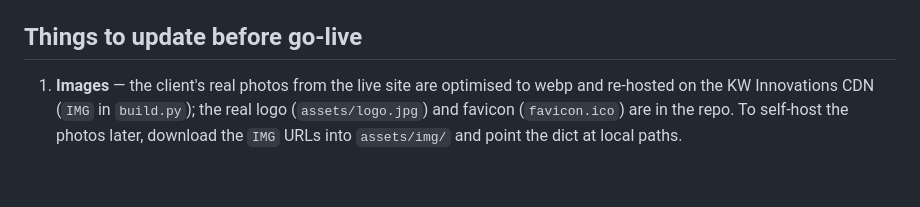
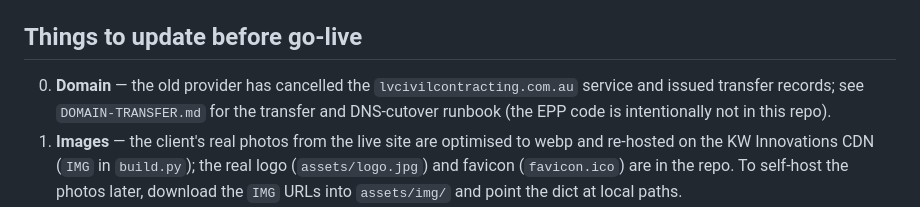
Before and after one commit to Kyecheesey/L-VCivil, a Markdown page: README.md, the part around the change. Drawn GitHub-style; blank space fills up the shorter version.

```diff
--- a/README.md
+++ b/README.md
@@ -54,6 +54,9 @@ cPanel — or GitHub Pages with a custom domain, not a /project subpath).
 
 ## Things to update before go-live
 
+0. **Domain** — the old provider has cancelled the `lvcivilcontracting.com.au`
+   service and issued transfer records; see `DOMAIN-TRANSFER.md` for the transfer
+   and DNS-cutover runbook (the EPP code is intentionally not in this repo).
 1. **Images** — the client's real photos from the live site are optimised to webp
    and re-hosted on the KW Innovations CDN (`IMG` in `build.py`); the real logo
    (`assets/logo.jpg`) and favicon (`favicon.ico`) are in the repo. To self-host
```
Also changed, not shown: DOMAIN-TRANSFER.md (added, +70 -0 lines).
